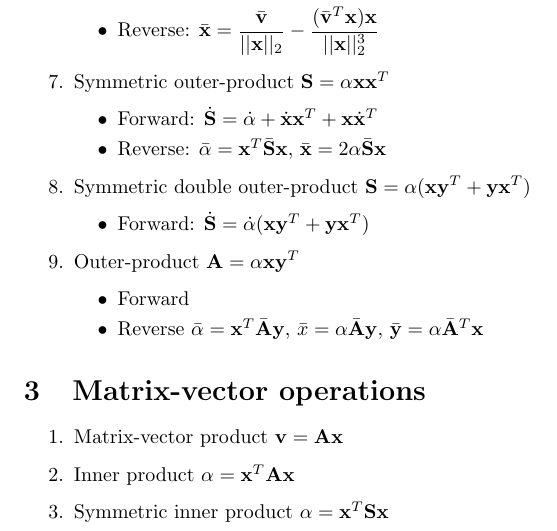
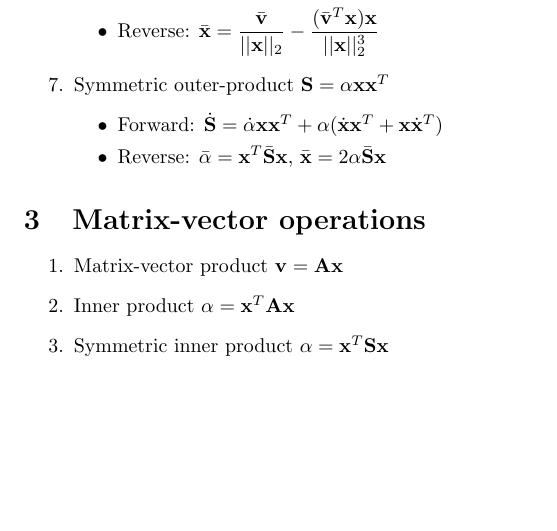
Before and after one commit to smdogroup/a2d, a LaTeX document (docs/operations.tex): part of page 1 of 3, cut so that both start at the same text, the shorter picture padded with empty space. Compiled offline with pdfLaTeX.

Commit message:
added scalar multiple versions of the matrix multiplication operators

```diff
--- a/docs/operations.tex
+++ b/docs/operations.tex
@@ -52,20 +47,20 @@
 
 \item Symmetric outer-product $\mathbf{S} = \alpha \mathbf{x}\mathbf{x}^{T}$
 \begin{itemize}
-\item Forward: $\dot{\mathbf{S}} = \dot{\alpha} + \dot{\mathbf{x}} \mathbf{x}^{T} + \mathbf{x} \dot{\mathbf{x}}^{T}$
+\item Forward: $\dot{\mathbf{S}} = \dot{\alpha}  \mathbf{x}\mathbf{x}^{T} + \alpha( \dot{\mathbf{x}} \mathbf{x}^{T} + \mathbf{x} \dot{\mathbf{x}}^{T})$
 \item Reverse: $\bar{\alpha} = \mathbf{x}^{T} \bar{\mathbf{S}} \mathbf{x}$, $\bar{\mathbf{x}} = 2 \alpha \bar{\mathbf{S}} \mathbf{x}$
 \end{itemize}
 
-\item Symmetric double outer-product $\mathbf{S} = \alpha (\mathbf{x} \mathbf{y}^{T} + \mathbf{y} \mathbf{x}^{T})$
-\begin{itemize}
-\item Forward: $\dot{\mathbf{S}} = \dot{\alpha}  (\mathbf{x} \mathbf{y}^{T} + \mathbf{y} \mathbf{x}^{T})$
-\end{itemize}
+%\item Symmetric double outer-product $\mathbf{S} = \alpha (\mathbf{x} \mathbf{y}^{T} + \mathbf{y} \mathbf{x}^{T})$
+%\begin{itemize}
+%\item Forward: $\dot{\mathbf{S}} = \dot{\alpha}  (\mathbf{x} \mathbf{y}^{T} + \mathbf{y} \mathbf{x}^{T})$
+%\end{itemize}
 
-\item Outer-product $\mathbf{A} = \alpha \mathbf{x}\mathbf{y}^{T}$
-\begin{itemize}
-\item Forward
-\item Reverse $\bar{\alpha} = \mathbf{x}^{T} \bar{\mathbf{A}} \mathbf{y}$, $\bar{x} = \alpha \bar{\mathbf{A}} \mathbf{y}$, $\bar{\mathbf{y}} = \alpha \bar{\mathbf{A}}^{T} \mathbf{x}$
-\end{itemize}
+%\item Outer-product $\mathbf{A} = \alpha \mathbf{x}\mathbf{y}^{T}$
+%\begin{itemize}
+%\item Forward
+%\item Reverse $\bar{\alpha} = \mathbf{x}^{T} \bar{\mathbf{A}} \mathbf{y}$, $\bar{x} = \alpha \bar{\mathbf{A}} \mathbf{y}$, $\bar{\mathbf{y}} = \alpha \bar{\mathbf{A}}^{T} \mathbf{x}$
+%\end{itemize}
 
 \end{enumerate}
 
```
Also changed, not shown: docs/operations.tex (5 more changed lines), 2 other files.
